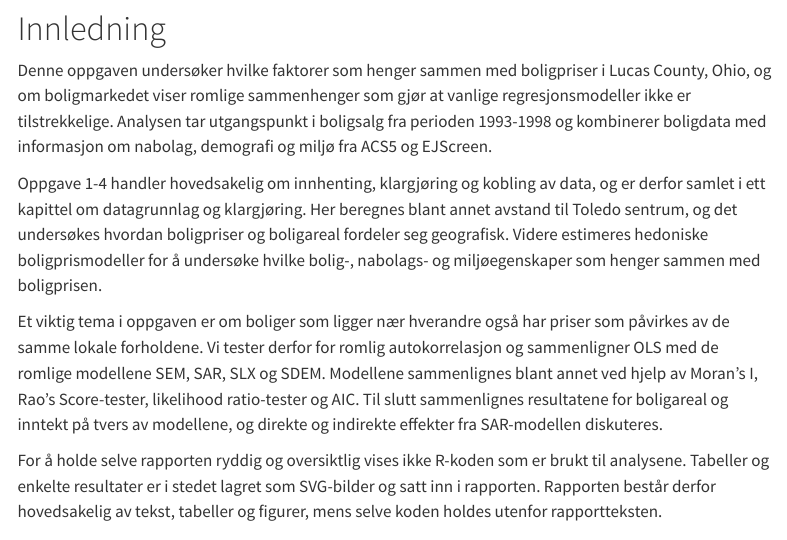
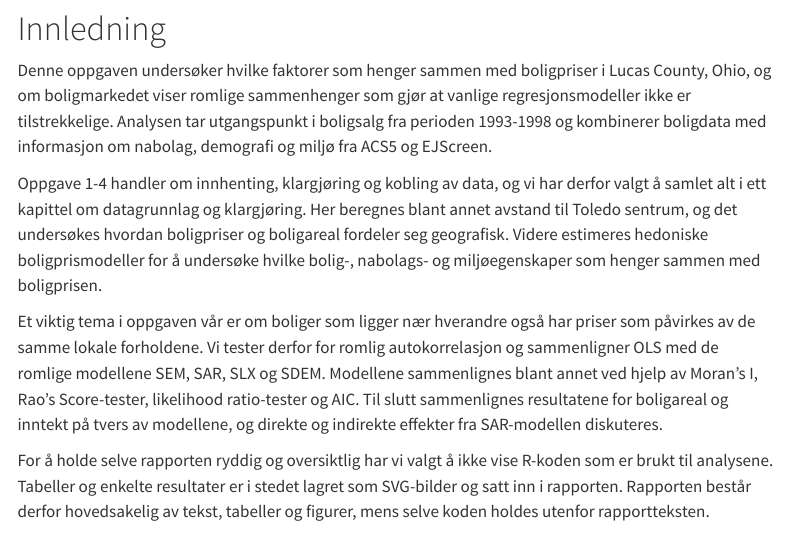
Before and after one commit to IStordal/Arbeidskrav-MSB205, a Quarto document (siste_utgave_tekst.qmd): the page in a window 1100 px wide, from 230 px down. Rendered offline with R 4.5, knitr and Pandoc in place of Quarto, with nearby package versions; menus at the side of the page are left out.

Commit message:
Sist endring

```diff
--- a/siste_utgave_tekst.qmd
+++ b/siste_utgave_tekst.qmd
@@ -23,16 +23,16 @@ editor: visual
 Denne oppgaven undersøker hvilke faktorer som henger sammen med boligpriser i Lucas County, Ohio, og om boligmarkedet viser romlige sammenhenger som gjør at vanlige regresjonsmodeller ikke er tilstrekkelige.
 Analysen tar utgangspunkt i boligsalg fra perioden 1993-1998 og kombinerer boligdata med informasjon om nabolag, demografi og miljø fra ACS5 og EJScreen.
 
-Oppgave 1-4 handler hovedsakelig om innhenting, klargjøring og kobling av data, og er derfor samlet i ett kapittel om datagrunnlag og klargjøring.
+Oppgave 1-4 handler om innhenting, klargjøring og kobling av data, og vi har derfor valgt å samlet alt i ett kapittel om datagrunnlag og klargjøring.
 Her beregnes blant annet avstand til Toledo sentrum, og det undersøkes hvordan boligpriser og boligareal fordeler seg geografisk.
 Videre estimeres hedoniske boligprismodeller for å undersøke hvilke bolig-, nabolags- og miljøegenskaper som henger sammen med boligprisen.
 
-Et viktig tema i oppgaven er om boliger som ligger nær hverandre også har priser som påvirkes av de samme lokale forholdene.
+Et viktig tema i oppgaven vår er om boliger som ligger nær hverandre også har priser som påvirkes av de samme lokale forholdene.
 Vi tester derfor for romlig autokorrelasjon og sammenligner OLS med de romlige modellene SEM, SAR, SLX og SDEM.
 Modellene sammenlignes blant annet ved hjelp av Moran's I, Rao's Score-tester, likelihood ratio-tester og AIC.
 Til slutt sammenlignes resultatene for boligareal og inntekt på tvers av modellene, og direkte og indirekte effekter fra SAR-modellen diskuteres.
 
-For å holde selve rapporten ryddig og oversiktlig vises ikke R-koden som er brukt til analysene.
+For å holde selve rapporten ryddig og oversiktlig har vi valgt å ikke vise R-koden som er brukt til analysene.
 Tabeller og enkelte resultater er i stedet lagret som SVG-bilder og satt inn i rapporten.
 Rapporten består derfor hovedsakelig av tekst, tabeller og figurer, mens selve koden holdes utenfor rapportteksten.
 
```
